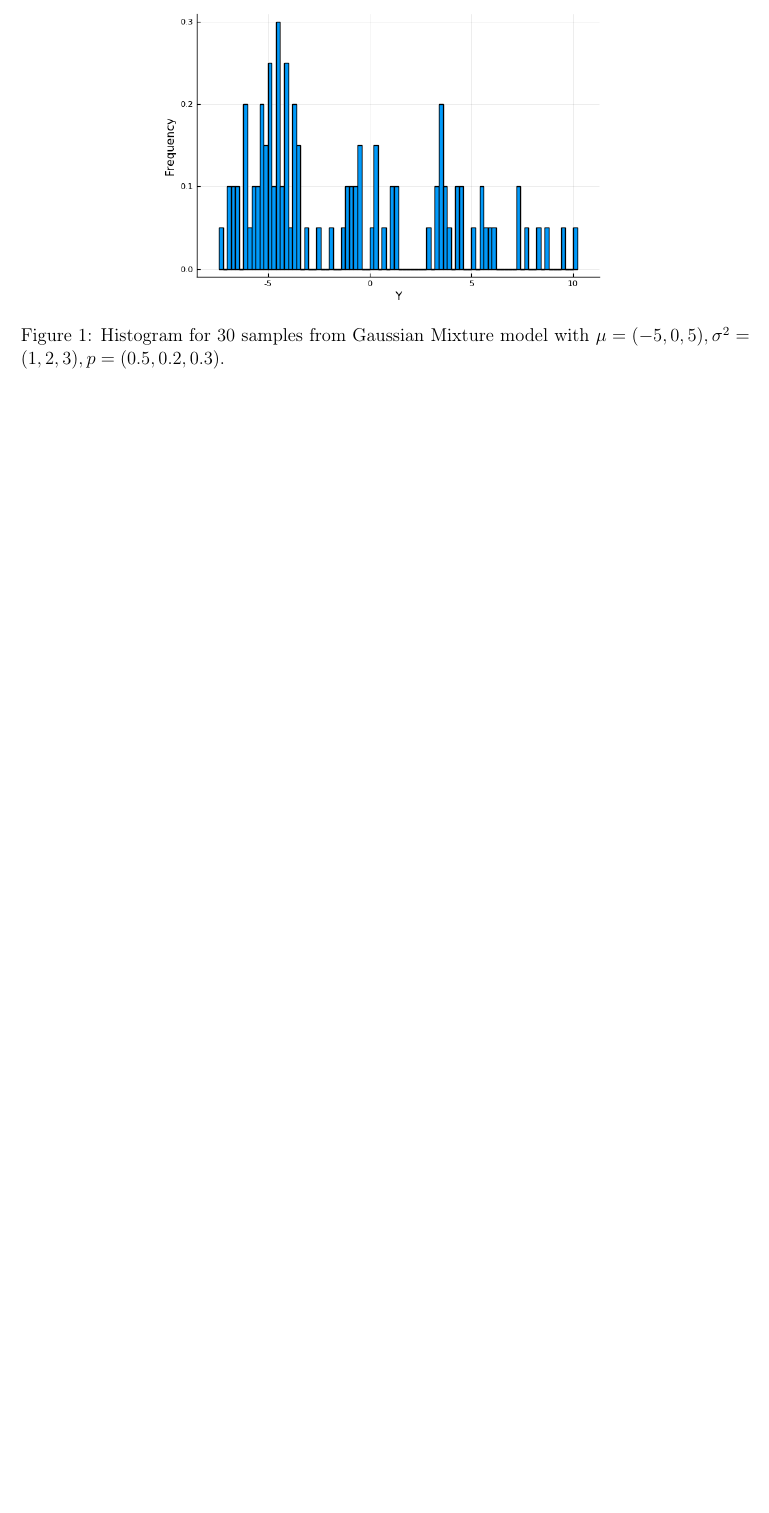
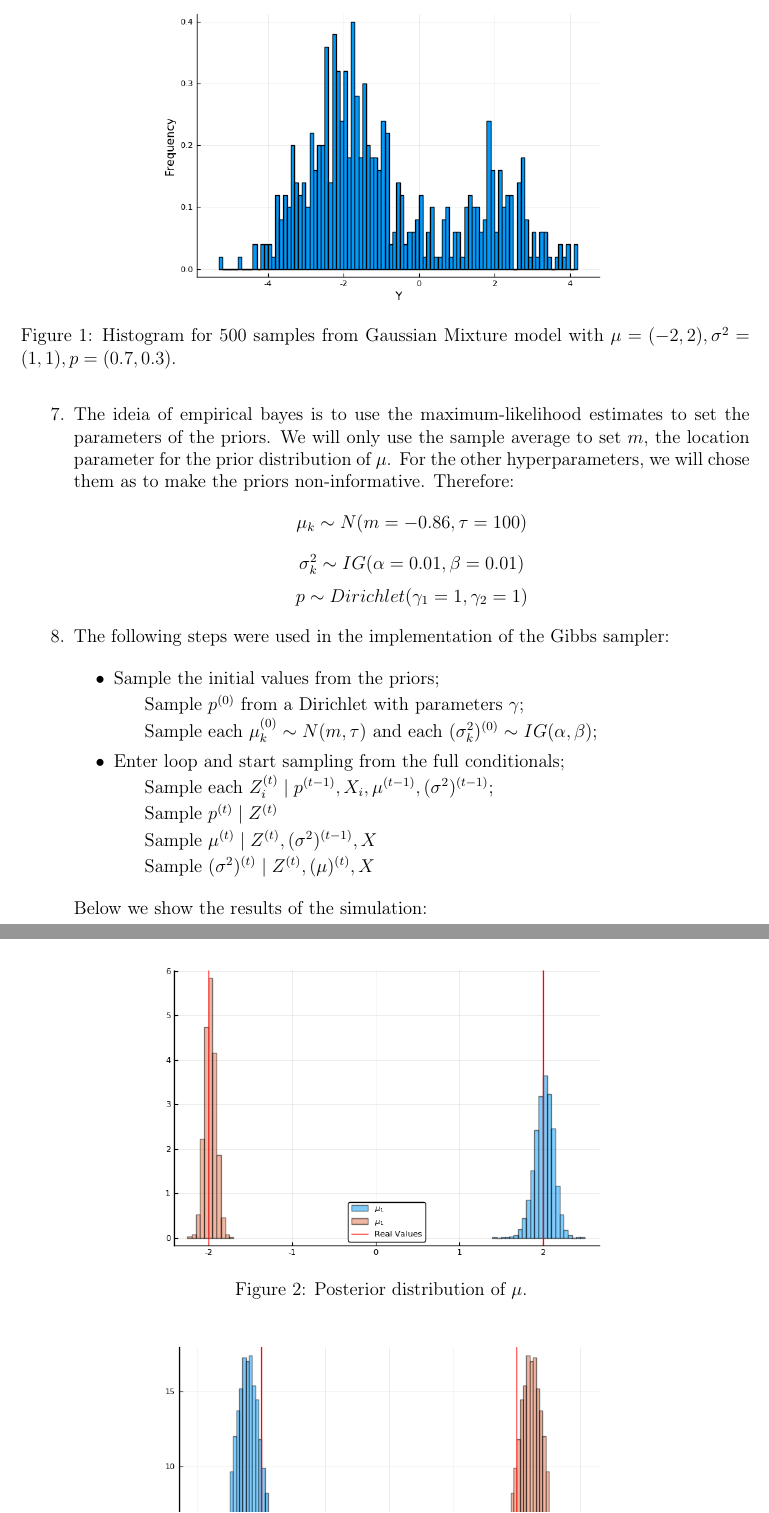
Before and after one commit to davibarreira/Computational_Statistics, a LaTeX problem sheet (Exercises2/ExercisesSheet2.tex): part of page 11 of 11 before the commit and two parts of pages 11 and 12 of 13 after it, the two joined at a grey line, cut so that both start at the same text, the shorter picture padded with empty space. Compiled offline with pdfLaTeX.

Commit message:
Exercicio de Simulacao finalizado

```diff
--- a/Exercises2/ExercisesSheet2.tex
+++ b/Exercises2/ExercisesSheet2.tex
@@ -645,19 +644,44 @@ sample each $y_i$ from $N(\mu_{z_i},\sigma^2_{z_i})$.
 \begin{figure}[H]
     \centering
     \includegraphics[width=10cm]{images/Ex6.png}
-    \caption{Histogram for 30 samples from
+    \caption{Histogram for 500 samples from
     Gaussian Mixture model with
-    $\mu = (-5, 0, 5),\sigma^2 =(1,2,3), p = (0.5,0.2,0.3)$.
+    $\mu = (-2, 2),\sigma^2 =(1,1), p = (0.7,0.3)$.
     }
     \label{fig:1}
 \end{figure}
-	% \item Sample $p^{(0)}$ from a Dirichlet with parameters $\gamma$;
-	% \item Sample each $\mu_k^{(0)} \sim N(m, \tau)$ and each
-	% $(\sigma_k^2)^{(0)} \sim IG(\alpha, \beta)$;
-	% \item Sample each $Z_i^{(0)} \mid p^{(0)}$, which is
-	% $P(Z_i^{(0)} = k \mid p^{(0)}) = p_k^{(0)}$,
-	% for values in $\{1,...,K\}$;
-	% \item Sample each $X_i^{(0)} \mid Z_i^{(0)} = z_i,
-	% p^{(0)},\mu^{(0)}, (\sigma^2)^{(0)} \sim
-	% N (\mu_{z_i}^{(0)}, (\sigma_{z_i}^2)^{(0)})$
 
+\item The ideia of empirical bayes
+is to use the maximum-likelihood estimates
+to set the parameters of the priors. We will only use the
+sample average to set $m$, the location parameter for the
+prior distribution of $\mu$. For the other hyperparameters,
+we will chose them as to make the priors non-informative. Therefore:
+$$\mu_k \sim N(m = -0.86,\tau = 100)$$
+$$\sigma^2_k \sim IG(\alpha = 0.01,\beta = 0.01)$$
+$$p \sim Dirichlet(\gamma_1 =1,\gamma_2 = 1)$$
+
+\item The following steps were used in the implementation of the Gibbs
+sampler:
+
+\begin{itemize}
+	\item Sample the initial values from the priors;
+	\subitem Sample $p^{(0)}$ from a Dirichlet with parameters $\gamma$;
+	\subitem Sample each $\mu_k^{(0)} \sim N(m, \tau)$ and each
+$(\sigma_k^2)^{(0)} \sim IG(\alpha, \beta)$;
+
+\item Enter loop and start sampling from the full conditionals;
+	\subitem Sample each $Z_i^{(t)} \mid
+	p^{(t-1)},X_i,\mu^{(t-1)},(\sigma^2)^{(t-1)}$;
+	\subitem Sample $p^{(t)} \mid Z^{(t)}$
+	\subitem Sample $\mu^{(t)} \mid Z^{(t)},(\sigma^2)^{(t-1)},X$
+	\subitem Sample $(\sigma^2)^{(t)}
+	\mid Z^{(t)},(\mu)^{(t)},X$
+\end{itemize}
+
+Below we show the results of the simulation:
+
+\begin{figure}[H]
+    \centering
+    \includegraphics[width=10cm]{images/Ex8_1.png}
+    \caption{Posterior distribution of $\mu$.
```
Also changed, not shown: Exercises2/ExercisesSheet2.pdf, Exercises2/images/Ex6.png, Exercises2/images/Ex8_1.png (added), Exercises2/images/Ex8_2.png (added), Exercises2/images/Ex8_3.png (added), Exercises2/images/Ex8_4.png (added), Exercises2/ExercisesSheet2.tex (26 more changed lines), 1 other file.
